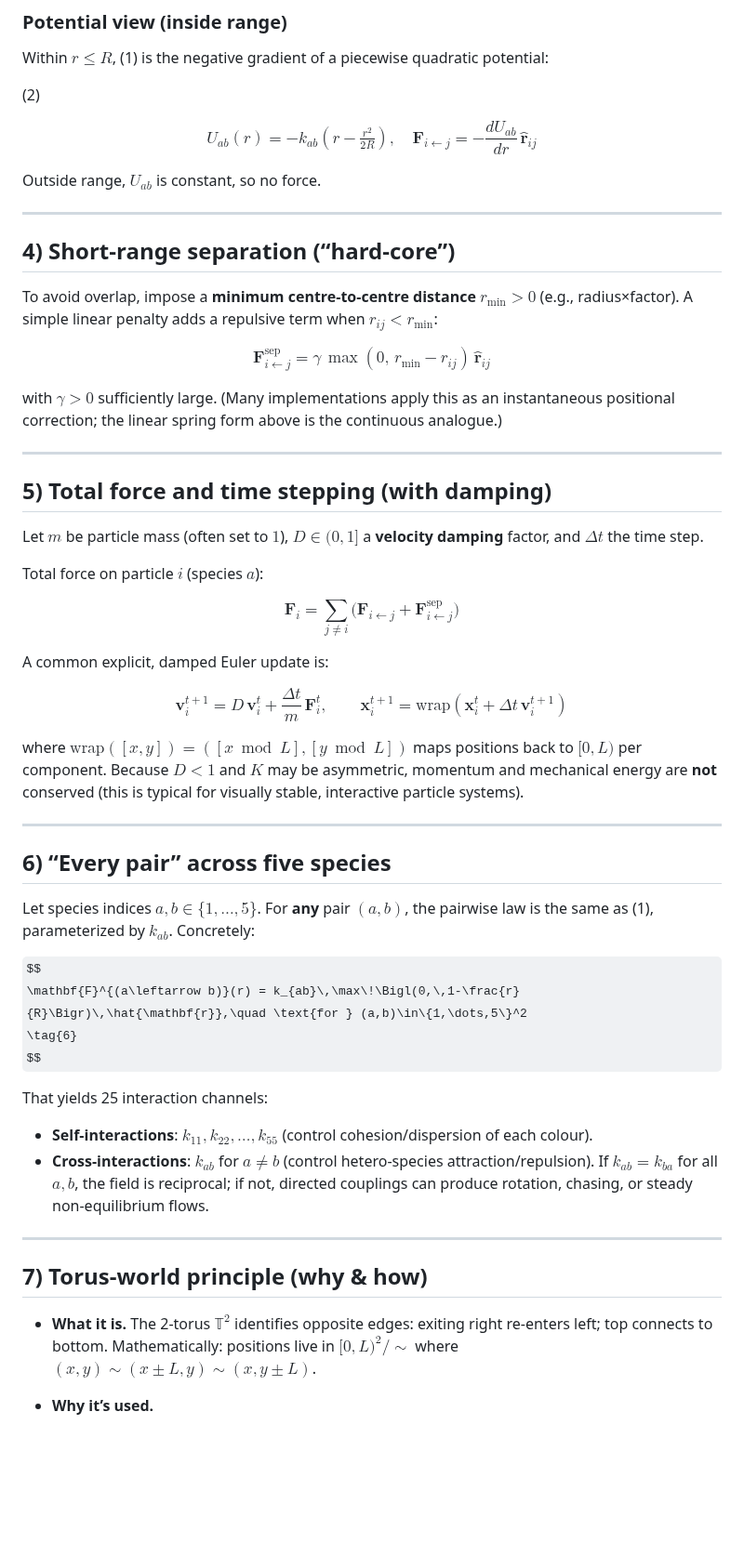
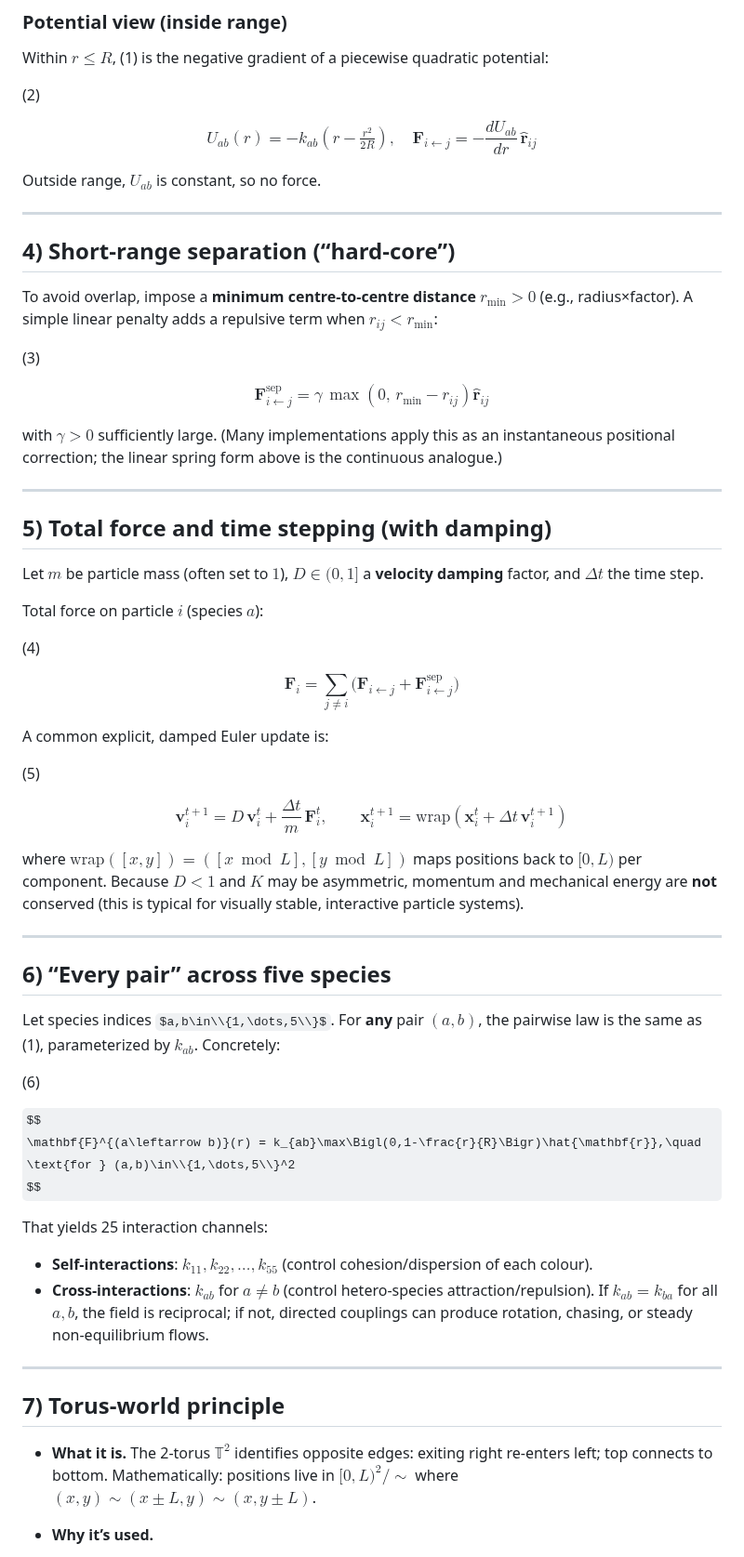
Before and after one commit to Marchev-Science/partificial-life, a Markdown page: docs/concept.md, the part around the change. Shown at 93% size. Drawn GitHub-style; some formulas as TeX source; blank space fills up the shorter version.

```diff
--- a/docs/concept.md
+++ b/docs/concept.md
@@ -96,12 +96,10 @@ Within $r \le R$, (1) is the negative gradient of a piecewise quadratic potentia
 
 (2)
 
-
 $$
 U_{ab}(r) = -k_{ab}\left(r - \tfrac{r^2}{2R}\right), \quad
 \mathbf{F}_{i \leftarrow j} = -\frac{dU_{ab}}{dr}\,\hat{\mathbf{r}}_{ij}
 $$
-
 
 Outside range, $U_{ab}$ is constant, so no force.
 
@@ -112,9 +110,10 @@ Outside range, $U_{ab}$ is constant, so no force.
 To avoid overlap, impose a **minimum centre-to-centre distance** $r_{\min}>0$ (e.g., radius×factor).
 A simple linear penalty adds a repulsive term when $r_{ij} < r_{\min}$:
 
+(3)
+
 $$
-\mathbf{F}^{\text{sep}}_{i\leftarrow j} = \gamma\,\max(0,\,r_{\min} - r_{ij})\,\hat{\mathbf{r}}_{ij}
-\tag{3}
+\mathbf{F}^{\text{sep}}_{i\leftarrow j} = \gamma\,\max(0,\,r_{\min} - r_{ij})\hat{\mathbf{r}}_{ij}
 $$
 
 with $\gamma>0$ sufficiently large. (Many implementations apply this as an instantaneous positional correction; the linear spring form above is the continuous analogue.)
@@ -127,16 +126,19 @@ Let $m$ be particle mass (often set to $1$), $D\in(0,1]$ a **velocity damping**
 
 Total force on particle $i$ (species $a$):
 
+(4)
+
+
 $$
 \mathbf{F}_i = \sum_{j\ne i}\bigl(\mathbf{F}_{i\leftarrow j} + \mathbf{F}^{\text{sep}}_{i\leftarrow j}\bigr)
-\tag{4}
 $$
 
 A common explicit, damped Euler update is:
 
+(5)
+
 $$
-\mathbf{v}_i^{t+1} = D\,\mathbf{v}_i^{t} + \frac{\Delta t}{m}\,\mathbf{F}_i^{t},\qquad \mathbf{x}_i^{t+1} = \mathrm{wrap}\!\left(\mathbf{x}_i^{t} + \Delta t\,\mathbf{v}_i^{t+1}\right)
-\tag{5}
+\mathbf{v}_i^{t+1} = D\,\mathbf{v}_i^{t} + \frac{\Delta t}{m}\,\mathbf{F}_i^{t},\qquad \mathbf{x}_i^{t+1} = \mathrm{wrap}\left(\mathbf{x}_i^{t} + \Delta t\,\mathbf{v}_i^{t+1}\right)
 $$
 
 where $\mathrm{wrap}([x,y]) = ([x\bmod L],[y\bmod L])$ maps positions back to $[0,L)$ per component.
@@ -146,11 +148,13 @@ Because $D<1$ and $K$ may be asymmetric, momentum and mechanical energy are **no
 
 ## 6) “Every pair” across five species
 
-Let species indices $a,b\in\{1,\dots,5\}$. For **any** pair $(a,b)$, the pairwise law is the same as (1), parameterized by $k_{ab}$. Concretely:
+Let species indices $a,b\in\\{1,\dots,5\\}$. For **any** pair $(a,b)$, the pairwise law is the same as (1), parameterized by $k_{ab}$. Concretely:
+
+(6)
+
 
 $$
-\mathbf{F}^{(a\leftarrow b)}(r) = k_{ab}\,\max\!\Bigl(0,\,1-\frac{r}{R}\Bigr)\,\hat{\mathbf{r}},\quad \text{for } (a,b)\in\{1,\dots,5\}^2
-\tag{6}
+\mathbf{F}^{(a\leftarrow b)}(r) = k_{ab}\max\Bigl(0,1-\frac{r}{R}\Bigr)\hat{\mathbf{r}},\quad \text{for } (a,b)\in\\{1,\dots,5\\}^2
 $$
 
 That yields 25 interaction channels:
@@ -161,9 +165,9 @@ That yields 25 interaction channels:
 
 ---
 
-## 7) Torus-world principle (why & how)
+## 7) Torus-world principle
 
-* **What it is.** The 2-torus $\mathbb{T}^2$ identifies opposite edges: exiting right re-enters left; top connects to bottom. Mathematically: positions live in $[0,L)^2/\sim$ where $(x,y)\sim(x\!\pm\!L,y)\sim(x,y\!\pm\!L)$.
+* **What it is.** The 2-torus $\mathbb{T}^2$ identifies opposite edges: exiting right re-enters left; top connects to bottom. Mathematically: positions live in $[0,L)^2/\sim$ where $(x,y)\sim(x\pm L,y)\sim(x,y\pm L)$.
 * **Why it’s used.**
 
   1. Removes boundary artifacts (no walls).
```
